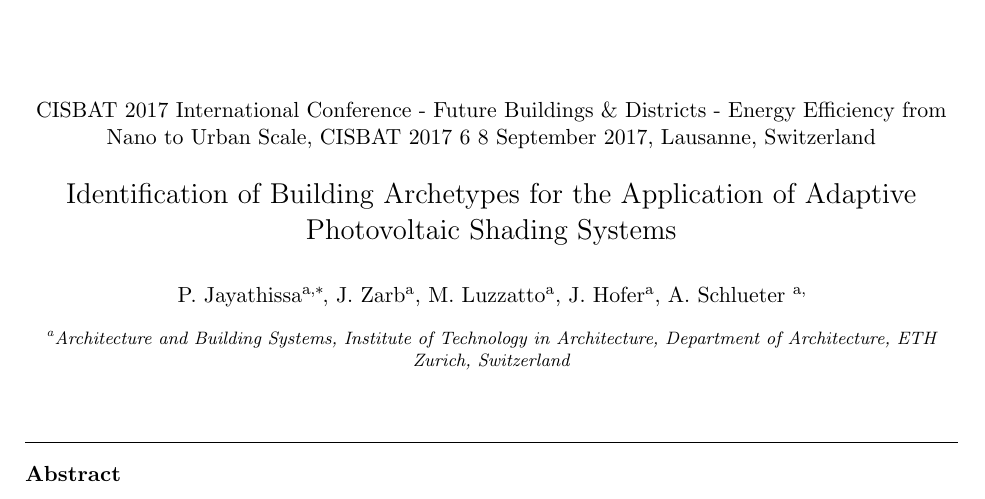
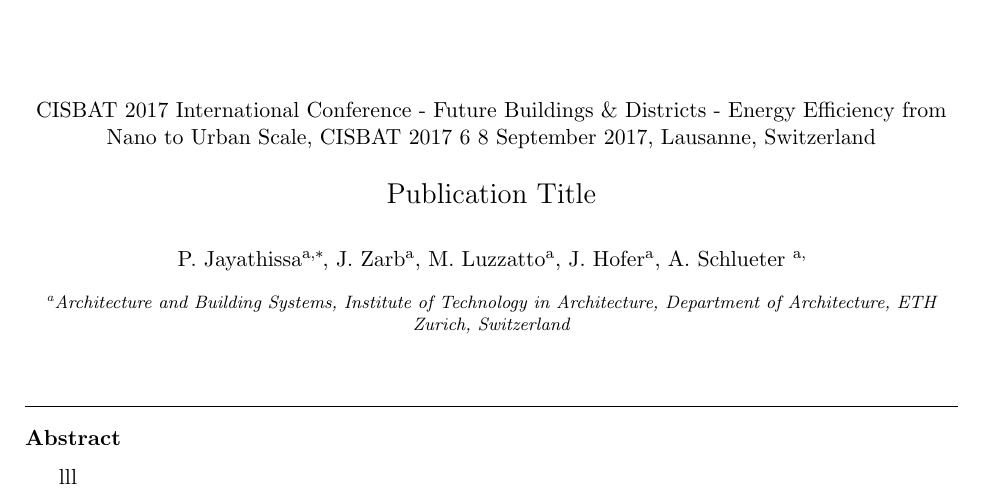
Before and after one commit to justinfmccarty/ubipv_phd_plan_ita, a LaTeX paper (Journal/99_main.tex): part of page 1 of 3, cut so that both start at the same text. Compiled offline with pdfLaTeX.

Commit message:
title change

```diff
--- a/Journal/99_main.tex
+++ b/Journal/99_main.tex
@@ -73,7 +73,7 @@
 {CISBAT 2017 International Conference - Future Buildings \& Districts - Energy Efficiency from Nano to Urban Scale, CISBAT 2017 6 8 September 2017, Lausanne, Switzerland}
 \end{center}
 
-\title{Identification of Building Archetypes for the Application of Adaptive Photovoltaic Shading Systems}
+\title{Publication Title}
 %Energy Performance of PV modules as Adaptive Building Shading Systems
 %Numerical Energy Analysis of PV Modules as Adaptive Building Shading Systems
 
```
